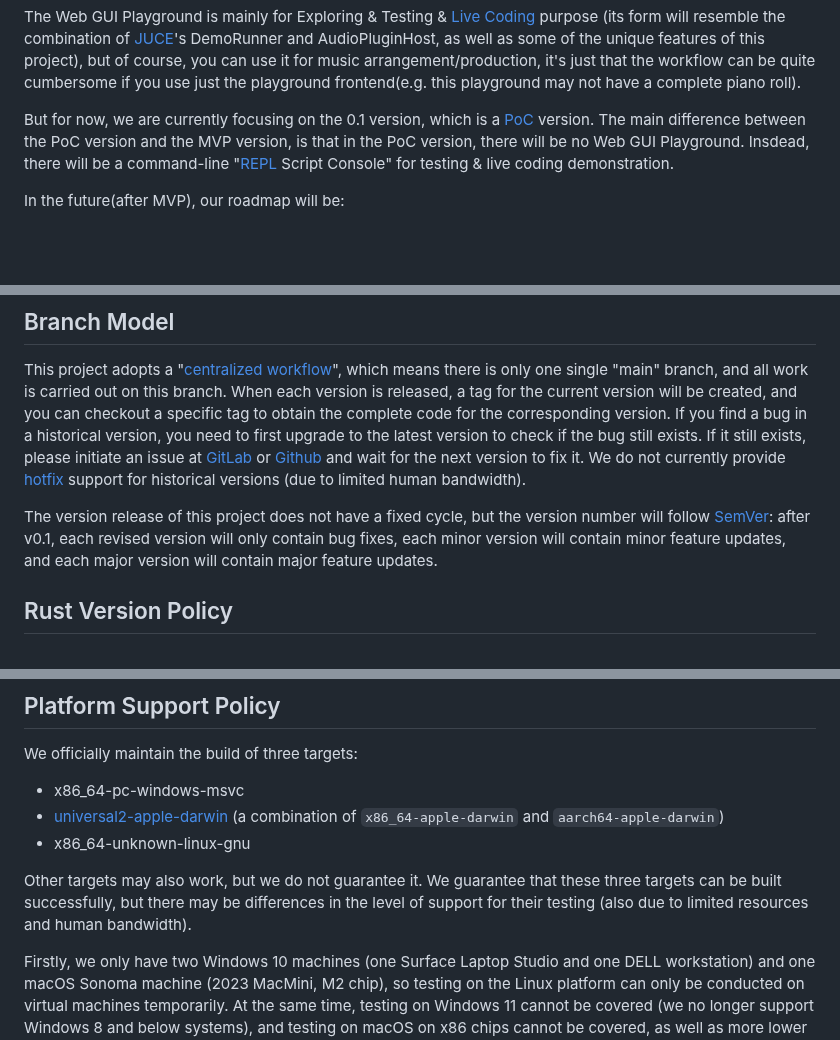
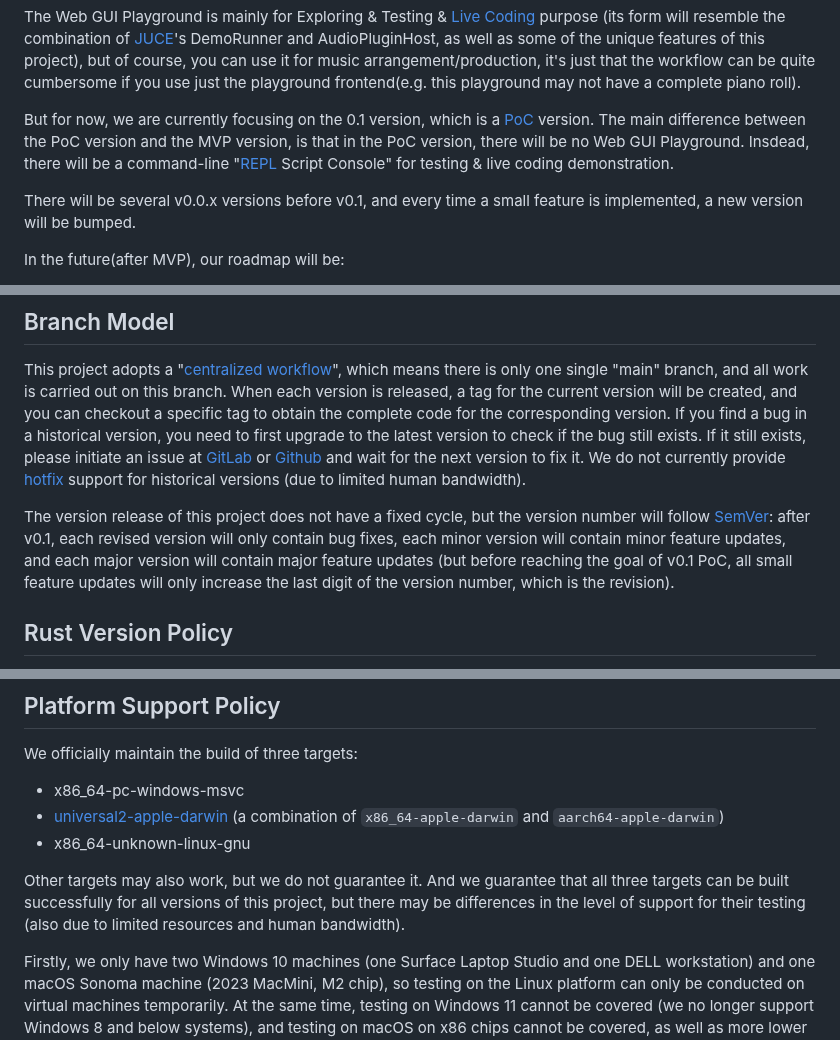
Before and after one commit to opensound-org/opensound, a Markdown page: README.md, 3 parts joined by grey strips. GitHub-like rendering; blank space fills up the shorter version.

Commit message:
README: update for version planning related
README：更新版本规划相关

```diff
--- a/README.md
+++ b/README.md
@@ -22,6 +22,8 @@ The Web GUI Playground is mainly for Exploring & Testing & [Live Coding](https:/
 
 But for now, we are currently focusing on the 0.1 version, which is a [PoC](https://en.wikipedia.org/wiki/Proof_of_concept) version.
 The main difference between the PoC version and the MVP version, is that in the PoC version, there will be no Web GUI Playground. Insdead, there will be a command-line "[REPL](https://en.wikipedia.org/wiki/Read%E2%80%93eval%E2%80%93print_loop) Script Console" for testing & live coding demonstration.
+
+There will be several v0.0.x versions before v0.1, and every time a small feature is implemented, a new version will be bumped.
 
 In the future(after MVP), our roadmap will be:
 - Wrapping the C API & create bindings for various languages(like C++/Python/C#...)
@@ -59,7 +61,7 @@ if you prefer to use the underlying Rust API.
 ## Branch Model
 This project adopts a "[centralized workflow](https://git-scm.com/book/en/v2/Distributed-Git-Distributed-Workflows)", which means there is only one single "main" branch, and all work is carried out on this branch. When each version is released, a tag for the current version will be created, and you can checkout a specific tag to obtain the complete code for the corresponding version. If you find a bug in a historical version, you need to first upgrade to the latest version to check if the bug still exists. If it still exists, please initiate an issue at [GitLab](https://gitlab.com/opensound-org/opensound/-/issues) or [Github](https://github.com/opensound-org/opensound/issues) and wait for the next version to fix it. We do not currently provide [hotfix](https://en.wikipedia.org/wiki/Hotfix) support for historical versions (due to limited human bandwidth).
 
-The version release of this project does not have a fixed cycle, but the version number will follow [SemVer](https://semver.org/): after v0.1, each revised version will only contain bug fixes, each minor version will contain minor feature updates, and each major version will contain major feature updates.
+The version release of this project does not have a fixed cycle, but the version number will follow [SemVer](https://semver.org/): after v0.1, each revised version will only contain bug fixes, each minor version will contain minor feature updates, and each major version will contain major feature updates (but before reaching the goal of v0.1 PoC, all small feature updates will only increase the last digit of the version number, which is the revision).
 
 ## Rust Version Policy
 As an official, we always use the latest stable version of Rust (currently 1.77.1) to build and test this project. However, any version of Rust that is higher than the [MSRV](https://doc.rust-lang.org/stable/cargo/reference/manifest.html#the-rust-version-field) specified in [Cargo.toml](Cargo.toml) (currently 1.64.0, as it is required for the `cargo-zigbuild`'s `universal2-apple-darwin` target) should be built normally, but the official does not guarantee the correctness of the behavior.
@@ -72,7 +74,7 @@ We officially maintain the build of three targets:
 - [universal2-apple-darwin](https://crates.io/crates/cargo-zigbuild) (a combination of `x86_64-apple-darwin` and `aarch64-apple-darwin`)
 - x86_64-unknown-linux-gnu
 
-Other targets may also work, but we do not guarantee it. We guarantee that these three targets can be built successfully, but there may be differences in the level of support for their testing (also due to limited resources and human bandwidth).
+Other targets may also work, but we do not guarantee it. And we guarantee that all three targets can be built successfully for all versions of this project, but there may be differences in the level of support for their testing (also due to limited resources and human bandwidth).
 
 Firstly, we only have two Windows 10 machines (one Surface Laptop Studio and one DELL workstation) and one macOS Sonoma machine (2023 MacMini, M2 chip), so testing on the Linux platform can only be conducted on virtual machines temporarily. At the same time, testing on Windows 11 cannot be covered (we no longer support Windows 8 and below systems), and testing on macOS on x86 chips cannot be covered, as well as more lower versions of macOS systems.
 
```
Also changed, not shown: README-CN.md (+4 -2 lines).
